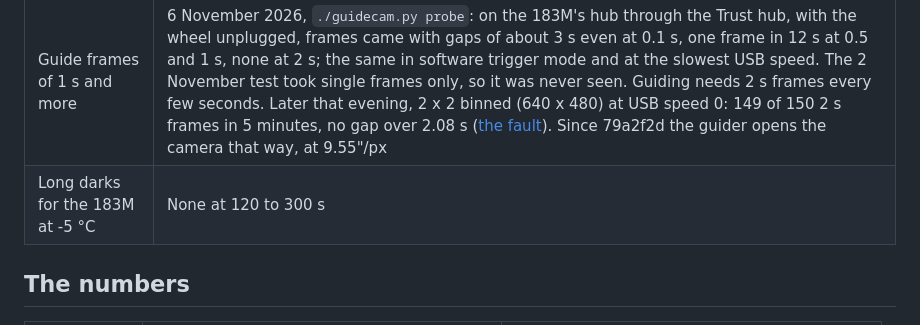
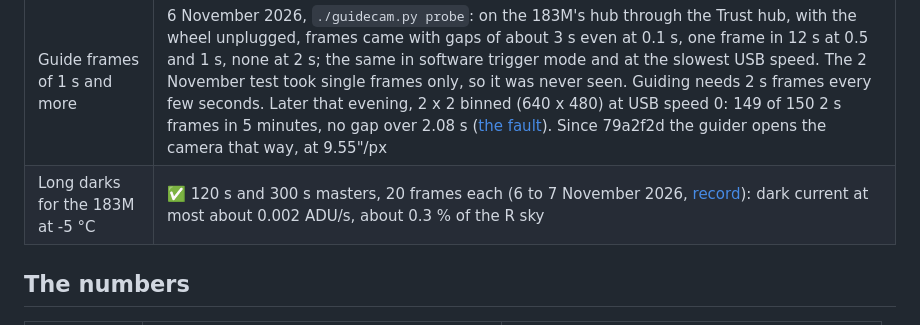
Before and after one commit to Ryan-Clinton/telescopeyoke, a Markdown page: docs/autoguiding.md, the part around the change. Rendered like a GitHub page.

```diff
--- a/docs/autoguiding.md
+++ b/docs/autoguiding.md
@@ -37,7 +37,7 @@ guiding and dithering are one piece of work here, never guiding alone.
 | Guide scope fitted firmly, and the balance with it | Not checked on the sky |
 | Guiding software | Built, not run on the sky: `./guidecam.py star`, `calibrate`, `guide`, `status` and `tell` (`guider.py`; the shared maths in `guidemath.py`), the camera's lock, the heartbeat, orders, `shoot.py --guide` and `--guide --dither N [--dither-size ARCSEC]` |
 | Guide frames of 1 s and more | 6 November 2026, `./guidecam.py probe`: on the 183M's hub through the Trust hub, with the wheel unplugged, frames came with gaps of about 3 s even at 0.1 s, one frame in 12 s at 0.5 and 1 s, none at 2 s; the same in software trigger mode and at the slowest USB speed. The 2 November test took single frames only, so it was never seen. Guiding needs 2 s frames every few seconds. Later that evening, 2 x 2 binned (640 x 480) at USB speed 0: 149 of 150 2 s frames in 5 minutes, no gap over 2.08 s ([the fault](guide-camera-fault.md#what-cured-it)). Since 79a2f2d the guider opens the camera that way, at 9.55"/px |
-| Long darks for the 183M at -5 °C | None at 120 to 300 s |
+| Long darks for the 183M at -5 °C | ✅ 120 s and 300 s masters, 20 frames each (6 to 7 November 2026, [record](nights/2026-11-06/darks-183m.md)): dark current at most about 0.002 ADU/s, about 0.3 % of the R sky |
 
 ## The numbers
 
```
Also changed, not shown: docs/validation.md (+1 -1 lines), 1 other file.
